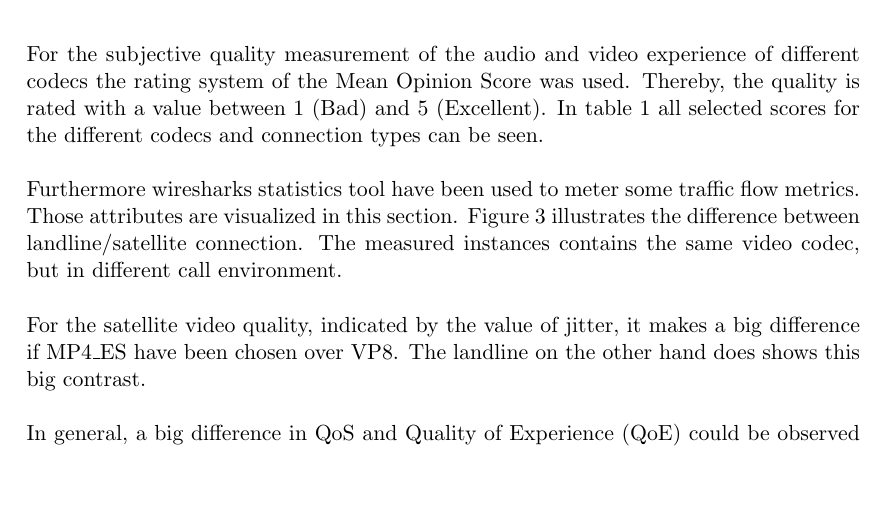
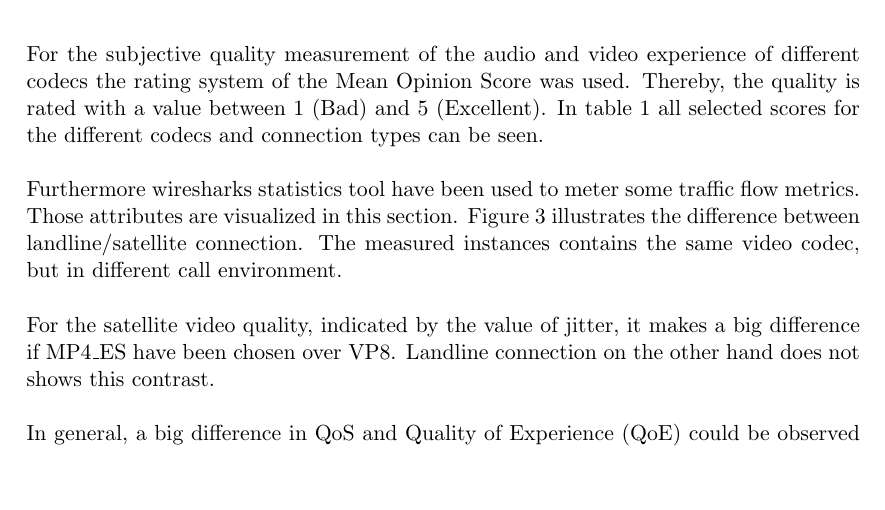
Before and after one commit to AramisOposich/CN2, a LaTeX document (task2/lab_report_2.tex): part of page 4 of 8, cut so that both start at the same text. Compiled offline with pdfLaTeX.

Commit message:
Ultra mega final

```diff
--- a/task2/lab_report_2.tex
+++ b/task2/lab_report_2.tex
@@ -163,7 +163,7 @@ Furthermore wiresharks statistics tool have been used to meter some traffic flow
 	\label{fig:comparison} % labeling to refer it inside the text
 \end{figure}
 
-For the satellite video quality, indicated by the value of jitter, it makes a big difference if MP4\_ES have been chosen over VP8. The landline on the other hand does shows this big contrast.
+For the satellite video quality, indicated by the value of jitter, it makes a big difference if MP4\_ES have been chosen over VP8. Landline connection on the other hand does not shows this contrast.
 
 In general, a big difference in QoS and Quality of Experience (QoE) could be observed depending on whether the connection was to the landline host or the satellite host.
 This is especially noticeable when comparing the loss rate.
```
Also changed, not shown: task2/lab_report_2.pdf.
